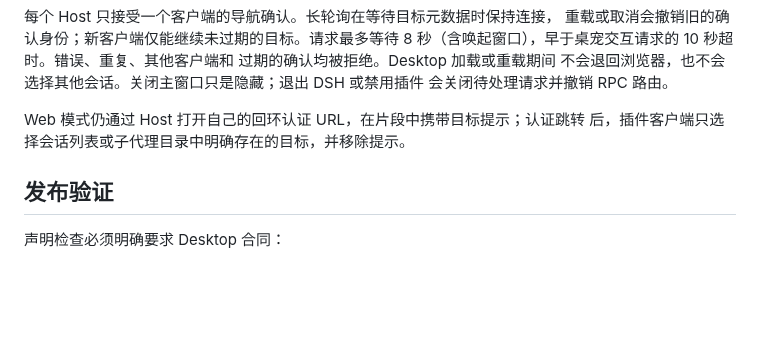
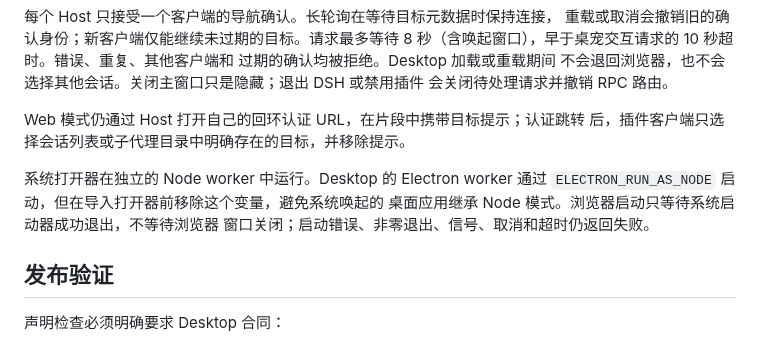
Before and after one commit to StarCried/starlite-dsh, a Markdown page: docs/desktop-navigation.md, the part around the change. GitHub-like rendering; blank space fills up the shorter version.

Commit message:
docs: clarify isolated system opener lifecycle

```diff
--- a/docs/desktop-navigation.md
+++ b/docs/desktop-navigation.md
@@ -33,6 +33,11 @@ Host 的各个插件并行启动。导航注册通过公开的 `ctx.inject(["con
 Web 模式仍通过 Host 打开自己的回环认证 URL，在片段中携带目标提示；认证跳转
 后，插件客户端只选择会话列表或子代理目录中明确存在的目标，并移除提示。
 
+系统打开器在独立的 Node worker 中运行。Desktop 的 Electron worker 通过
+`ELECTRON_RUN_AS_NODE` 启动，但在导入打开器前移除这个变量，避免系统唤起的
+桌面应用继承 Node 模式。浏览器启动只等待系统启动器成功退出，不等待浏览器
+窗口关闭；启动错误、非零退出、信号、取消和超时仍返回失败。
+
 ## 发布验证
 
 声明检查必须明确要求 Desktop 合同：
```
